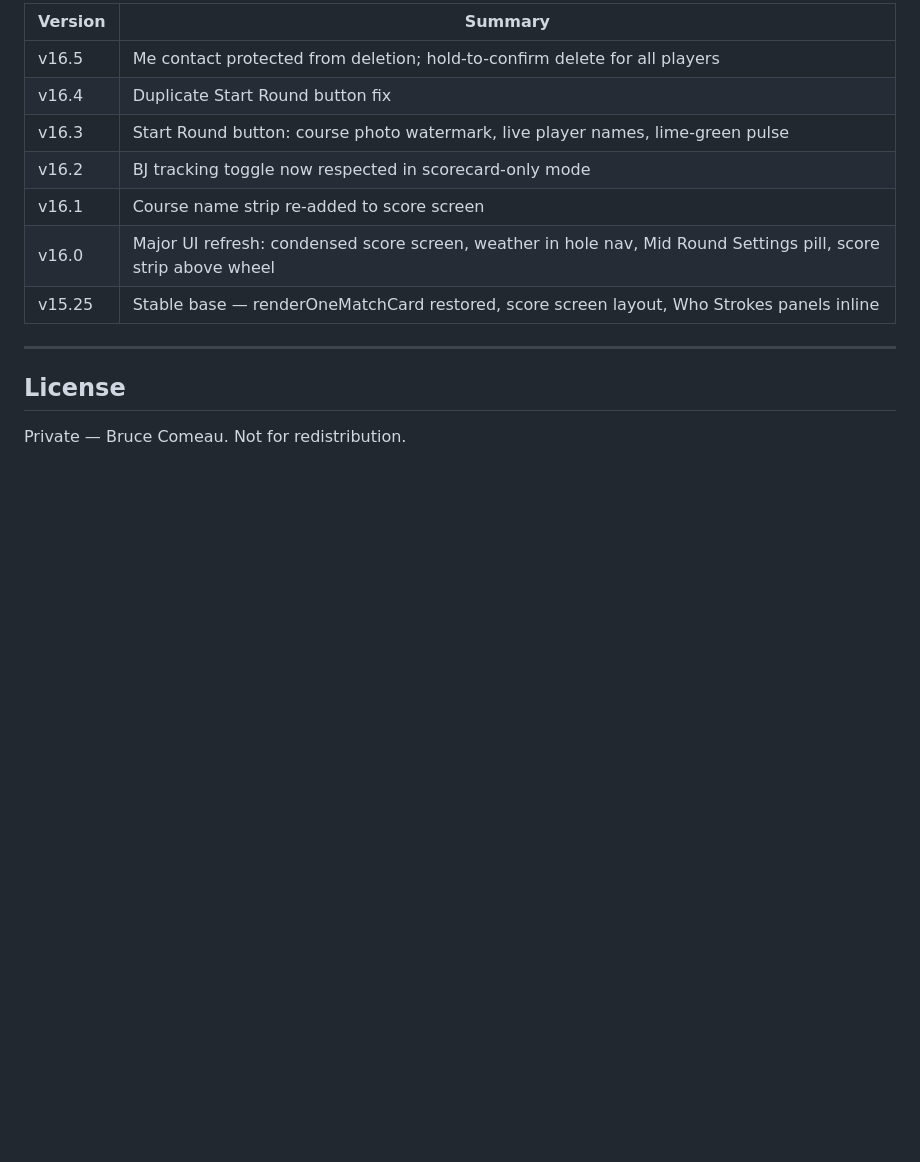
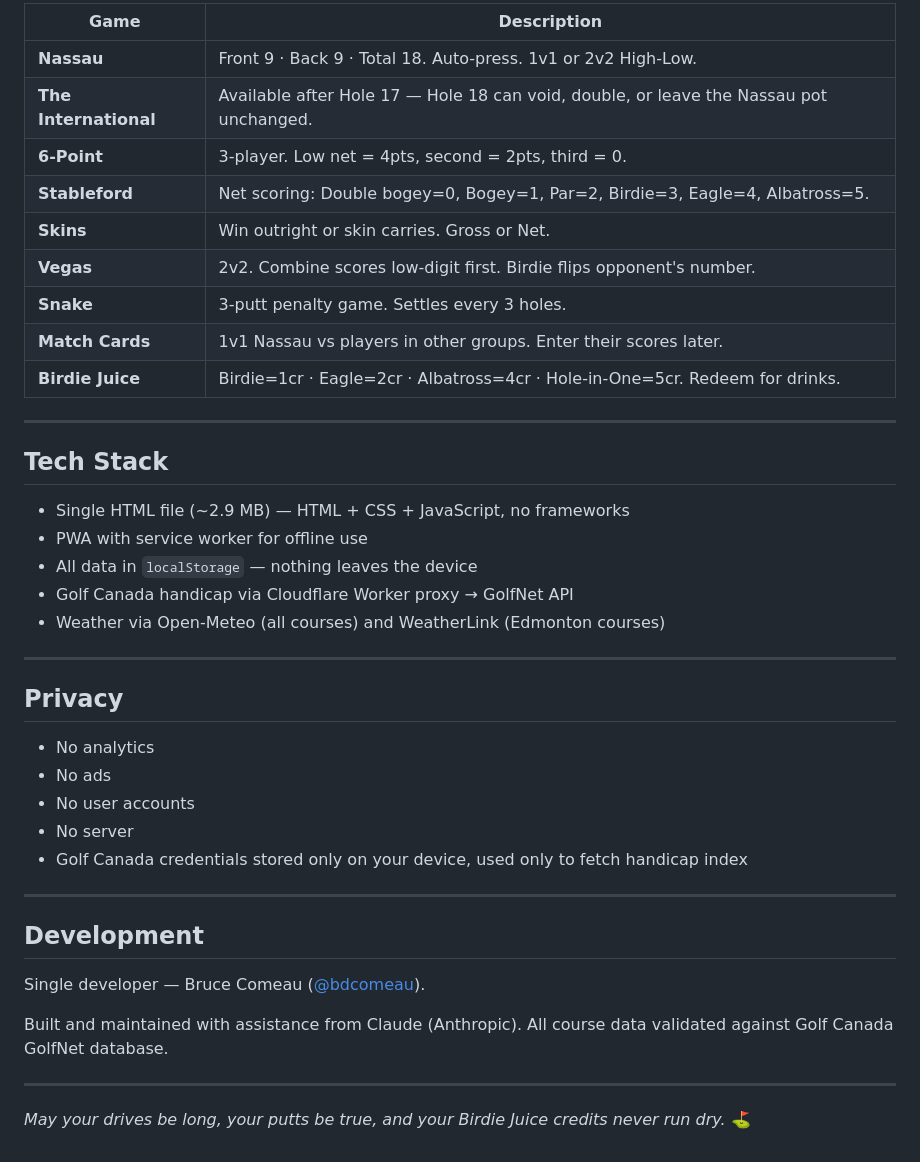
Before and after one commit to bdcomeau/pardsgolf, a Markdown page: README.md, the part around one of its changes. Drawn GitHub-style; blank space fills up the shorter version.

```diff
--- a/README.md
+++ b/README.md
@@ -131,16 +76,44 @@ Golf Canada API credentials are stored in `localStorage` under `gcConfig` — se
 
-| Version | Summary |
-|---------|---------|
-| v16.5 | Me contact protected from deletion; hold-to-confirm delete for all players |
-| v16.4 | Duplicate Start Round button fix |
-| v16.3 | Start Round button: course photo watermark, live player names, lime-green pulse |
-| v16.2 | BJ tracking toggle now respected in scorecard-only mode |
-| v16.1 | Course name strip re-added to score screen |
-| v16.0 | Major UI refresh: condensed score screen, weather in hole nav, Mid Round Settings pill, score strip above wheel |
-| v15.25 | Stable base — renderOneMatchCard restored, score screen layout, Who Strokes panels inline |
+| Game | Description |
+|------|-------------|
+| **Nassau** | Front 9 · Back 9 · Total 18. Auto-press. 1v1 or 2v2 High-Low. |
+| **The International** | Available after Hole 17 — Hole 18 can void, double, or leave the Nassau pot unchanged. |
+| **6-Point** | 3-player. Low net = 4pts, second = 2pts, third = 0. |
+| **Stableford** | Net scoring: Double bogey=0, Bogey=1, Par=2, Birdie=3, Eagle=4, Albatross=5. |
+| **Skins** | Win outright or skin carries. Gross or Net. |
+| **Vegas** | 2v2. Combine scores low-digit first. Birdie flips opponent's number. |
+| **Snake** | 3-putt penalty game. Settles every 3 holes. |
+| **Match Cards** | 1v1 Nassau vs players in other groups. Enter their scores later. |
+| **Birdie Juice** | Birdie=1cr · Eagle=2cr · Albatross=4cr · Hole-in-One=5cr. Redeem for drinks. |
 
 ---
 
-## License
+## Tech Stack
 
-Private — Bruce Comeau. Not for redistribution.
+- Single HTML file (~2.9 MB) — HTML + CSS + JavaScript, no frameworks
+- PWA with service worker for offline use
+- All data in `localStorage` — nothing leaves the device
+- Golf Canada handicap via Cloudflare Worker proxy → GolfNet API
+- Weather via Open-Meteo (all courses) and WeatherLink (Edmonton courses)
+
+---
+
+## Privacy
+
+- No analytics
+- No ads
+- No user accounts
+- No server
+- Golf Canada credentials stored only on your device, used only to fetch handicap index
+
+---
+
+## Development
+
+Single developer — Bruce Comeau ([@bdcomeau](https://github.com/bdcomeau)).
+
+Built and maintained with assistance from Claude (Anthropic). All course data validated against Golf Canada GolfNet database.
+
+---
+
+*May your drives be long, your putts be true, and your Birdie Juice credits never run dry.* ⛳
```
Also changed, not shown: other parts of README.md (+47 -102 lines).
